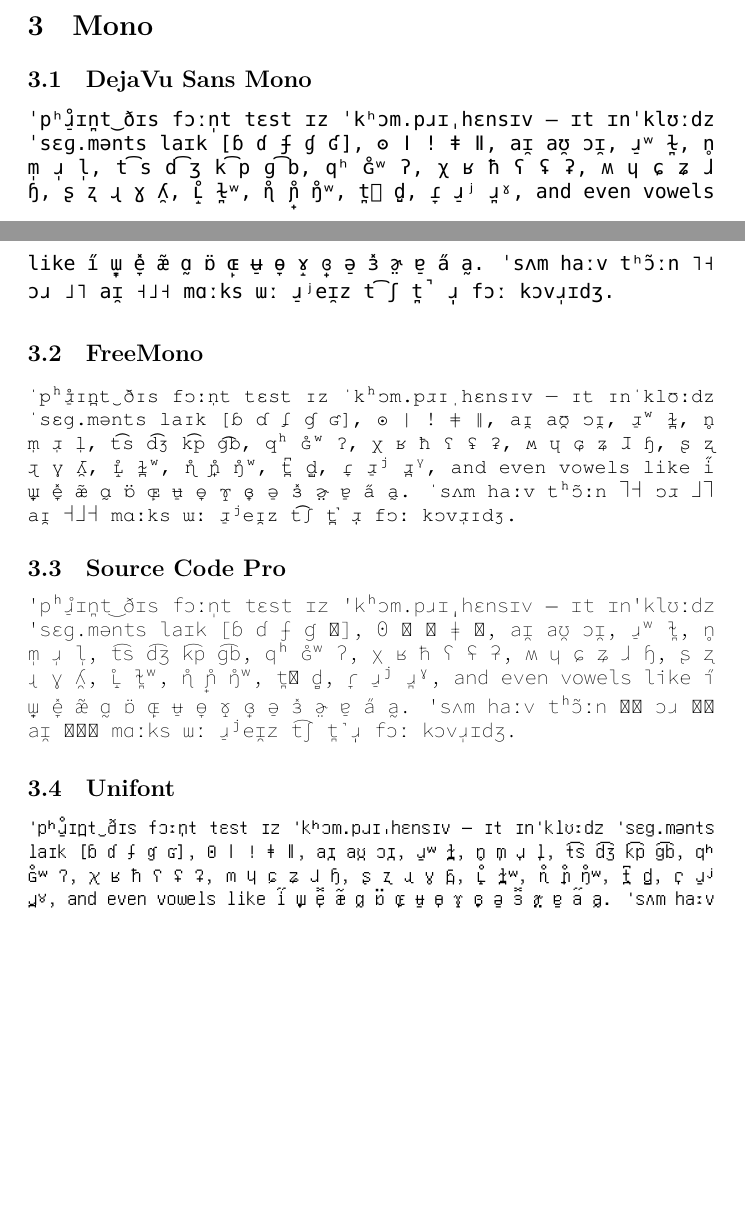
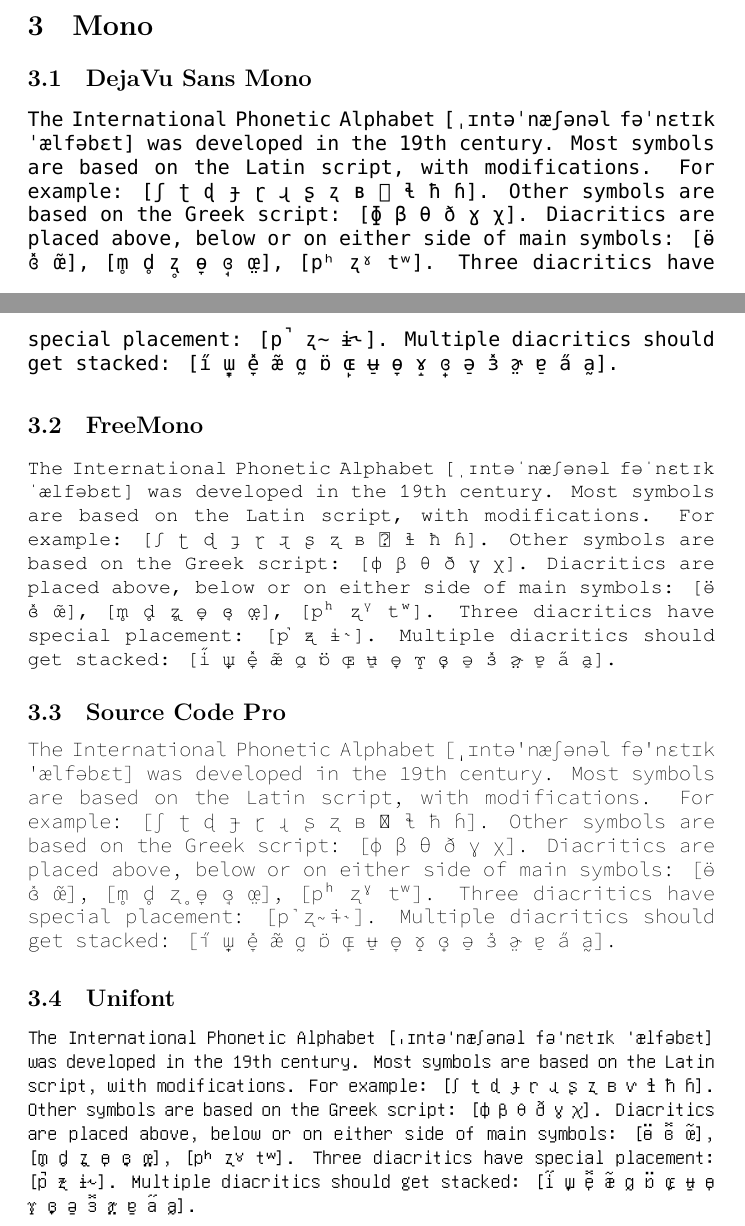
Before and after one commit to stefanocoretta/ipa-typefaces, a LaTeX document (sample.tex): two parts of pages 3 and 4 of 4 before the commit and two parts of pages 4 and 5 of 5 after it, joined at a grey line, cut so that both start at the same text, the shorter picture padded with empty space. The pictures show the PDF file sample.pdf that the author committed with the source.

Commit message:
update sample

```diff
--- a/sample.tex
+++ b/sample.tex
@@ -24,8 +24,11 @@
 \newfontfamily\voces{Voces}
 \newfontfamily\unifont{Unifont}
 
-\newcommand\ipaipsum{ˈpʰɹ̠̊ɪn̪t‿ðɪs fɔːn̩t tɛst ɪz ˈkʰɔm.pɹɪˌhɛnsɪv — ɪt ɪnˈklʊːdz ˈsɛɡ.mənts laɪk [ɓ ɗ ʄ ɠ ʛ], ʘ ǀ ǃ ǂ ǁ, aɪ̯ aʊ̯ ɔɪ̯, ɹ̠ʷ ɫ̪, n̥ m̩ ɹ̩ l̩, t͡s d͡ʒ k͡p ɡ͡b, qʰ ɢ̊ʷ ʔ, χ ʁ ħ ʕ ʢ ʡ, ʍ ɥ ɕ ʑ ɺ ɧ, ʂ ʐ ɻ ɣ ʎ̯, ʟ̝̊ ɫ̪ʷ, ɳ̊ ɲ̟̊ ŋ̊ʷ, t̪͆ d̠̺, ɾ̞ ɹ̠ʲ ɹ̪ˠ, and even vowels like i̋ ɯ̟̞ e̞̽ æ̃ ɑ̰ ɒ̈ ɶ̙ ʉ̠ ɵ̞ ɤ̝ ɞ̟ ə̠ ɜ̽ ɚ̤ ɐ̠ a̋ a̰. ˈsʌm haːv tʰɔ̃ːn ˥˧ ɔɹ ˩˥ aɪ̯ ˧˩˧ mɑːks ɯː ɹ̠ʲeɪ̯z t͡ʃ t̪̚ ɹ̩̩ fɔː kɔvɹ̩ɪdʒ.}
-
+\newcommand\ipaipsum{
+    The International Phonetic Alphabet [ˌɪntəˈnæʃənəl fəˈnɛtɪk ˈælfəbɛt] was developed in the 19th century.
+    Most symbols are based on the Latin script, with modifications. For example: [ʃ ʈ ɖ ɟ ɽ ɻ ʂ ʐ ʙ ⱱ ɬ ħ ɦ]. Other symbols are based on the Greek script: [ɸ β θ ð ɣ χ]. Diacritics are placed above, below or on either side of main symbols: [ɵ̈ ɞ̽ œ̃], [m̥ d̥ ʐ̥ ɵ̞ ɞ̘ œ̤], [pʰ ʐˠ tʷ]. Three diacritics have special placement: [p̚ ʐ̴ ɨ˞].
+    Multiple diacritics should get stacked: [i̋ ɯ̟̞ e̞̽ æ̃ ɑ̰ ɒ̈ ɶ̙ ʉ̠ ɵ̞ ɤ̝ ɞ̟ ə̠ ɜ̽ ɚ̤ ɐ̠ a̋ a̰].
+}
 
 \begin{document}
 
```
Also changed, not shown: sample.pdf.
